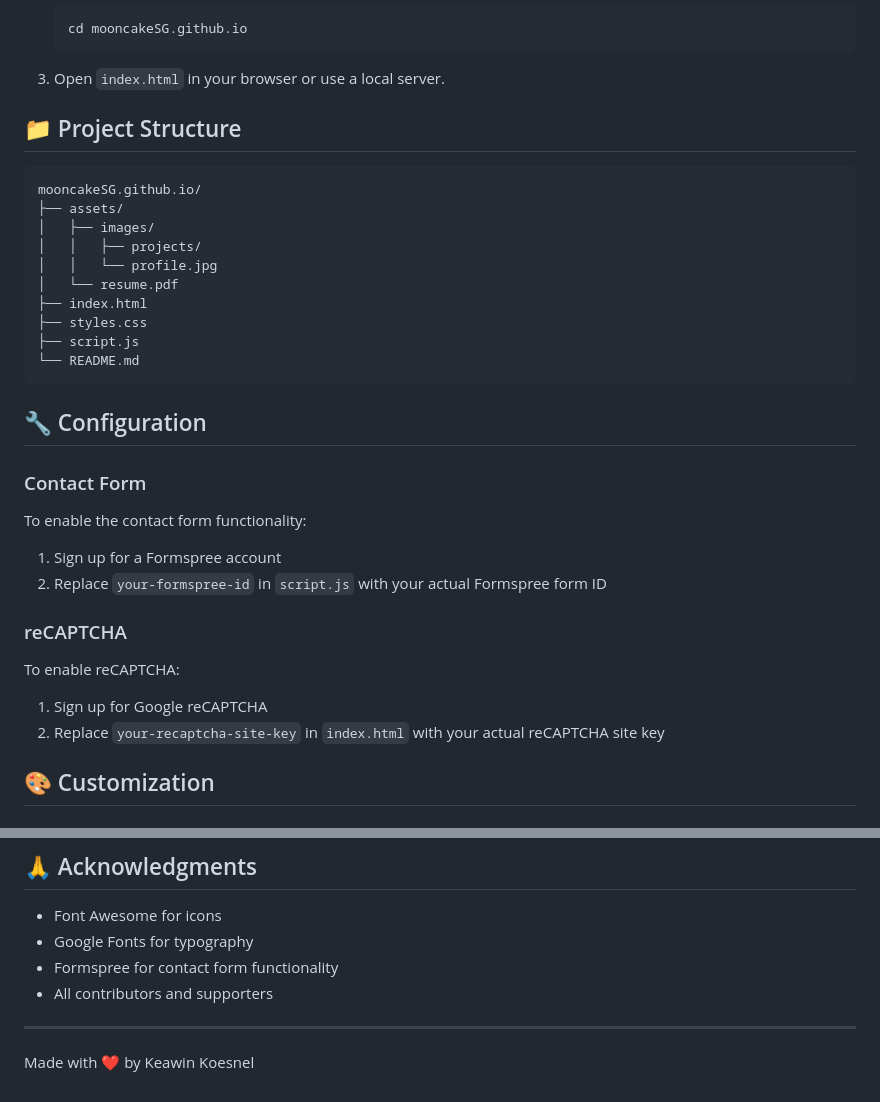
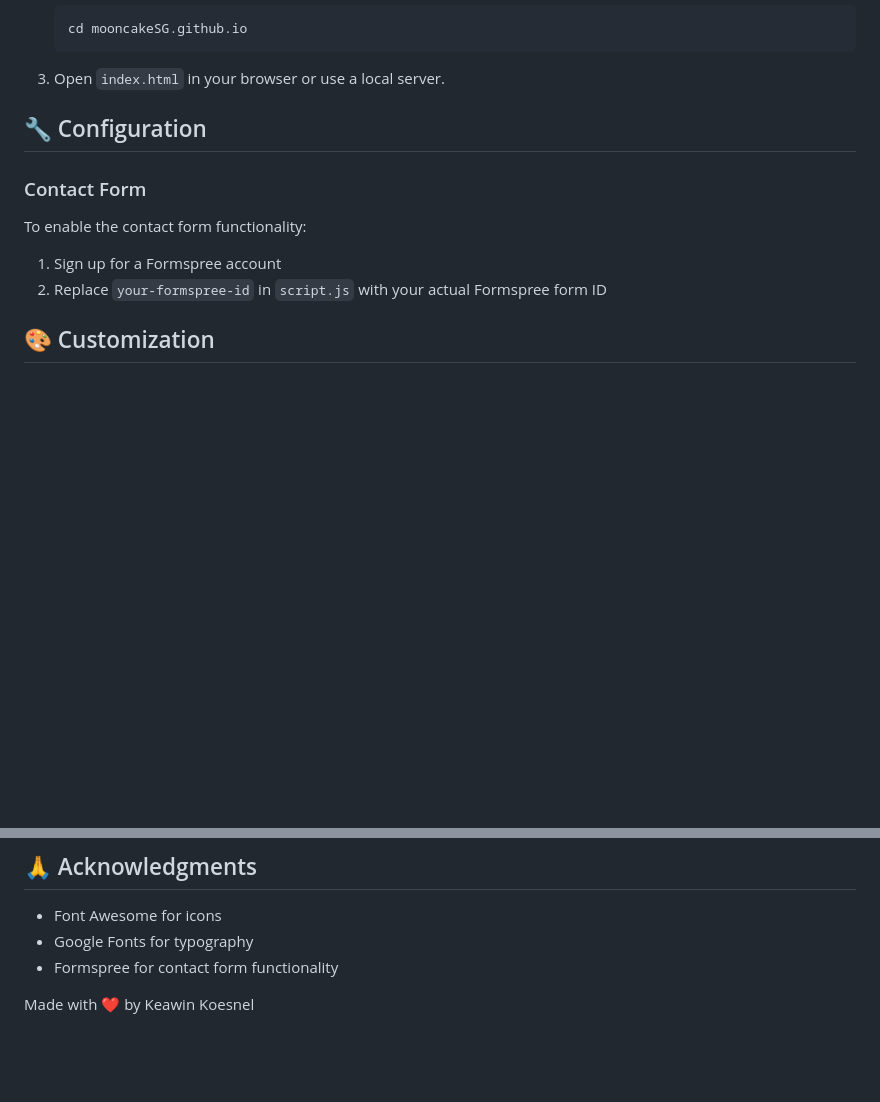
Before and after one commit to mooncakeSG/mooncakeSG.github.io, a Markdown page: README.md, 2 parts joined by grey strips. Drawn GitHub-style; blank space fills up the shorter version.

````diff
--- a/README.md
+++ b/README.md
@@ -47,20 +47,6 @@ A modern, responsive portfolio website showcasing my skills, projects, and exper
 
 3. Open `index.html` in your browser or use a local server.
 
-## 📁 Project Structure
-
-```
-mooncakeSG.github.io/
-├── assets/
-│   ├── images/
-│   │   ├── projects/
-│   │   └── profile.jpg
-│   └── resume.pdf
-├── index.html
-├── styles.css
-├── script.js
-└── README.md
-```
 
 ## 🔧 Configuration
 
@@ -69,10 +55,6 @@ To enable the contact form functionality:
 1. Sign up for a Formspree account
 2. Replace `your-formspree-id` in `script.js` with your actual Formspree form ID
 
-### reCAPTCHA
-To enable reCAPTCHA:
-1. Sign up for Google reCAPTCHA
-2. Replace `your-recaptcha-site-key` in `index.html` with your actual reCAPTCHA site key
 
 ## 🎨 Customization
 
@@ -139,8 +121,6 @@ Keawin Koesnel
 - Font Awesome for icons
 - Google Fonts for typography
 - Formspree for contact form functionality
-- All contributors and supporters
 
----
 
 Made with ❤️ by Keawin Koesnel
````
